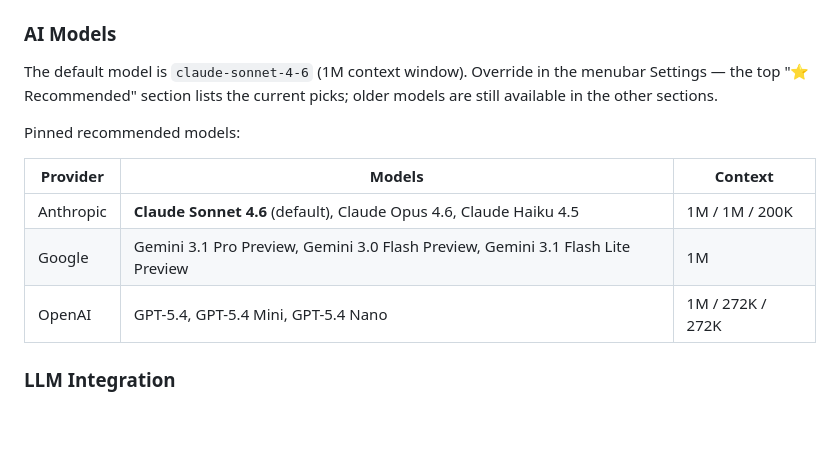
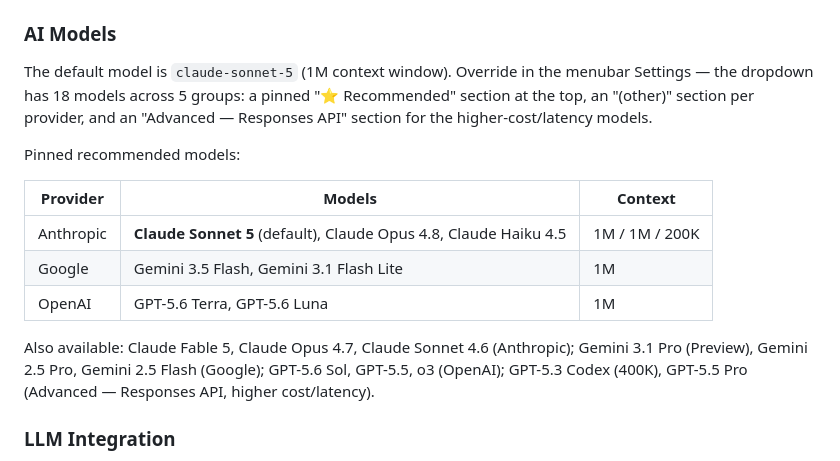
Before and after one commit to mattwallington/repo-radar, a Markdown page: README.md, the part around the change. Drawn GitHub-style; blank space fills up the shorter version.

Commit message:
docs: model tables, install command, CHANGELOG for v1.0.27

```diff
--- a/README.md
+++ b/README.md
@@ -47,15 +47,17 @@ See the [Setup Guide](menubar/SETUP.md) for detailed instructions.
 
 ### AI Models
 
-The default model is `claude-sonnet-4-6` (1M context window). Override in the menubar Settings — the top "⭐ Recommended" section lists the current picks; older models are still available in the other sections.
+The default model is `claude-sonnet-5` (1M context window). Override in the menubar Settings — the dropdown has 18 models across 5 groups: a pinned "⭐ Recommended" section at the top, an "(other)" section per provider, and an "Advanced — Responses API" section for the higher-cost/latency models.
 
 Pinned recommended models:
 
 | Provider | Models | Context |
 |----------|--------|---------|
-| Anthropic | **Claude Sonnet 4.6** (default), Claude Opus 4.6, Claude Haiku 4.5 | 1M / 1M / 200K |
-| Google | Gemini 3.1 Pro Preview, Gemini 3.0 Flash Preview, Gemini 3.1 Flash Lite Preview | 1M |
-| OpenAI | GPT-5.4, GPT-5.4 Mini, GPT-5.4 Nano | 1M / 272K / 272K |
+| Anthropic | **Claude Sonnet 5** (default), Claude Opus 4.8, Claude Haiku 4.5 | 1M / 1M / 200K |
+| Google | Gemini 3.5 Flash, Gemini 3.1 Flash Lite | 1M |
+| OpenAI | GPT-5.6 Terra, GPT-5.6 Luna | 1M |
+
+Also available: Claude Fable 5, Claude Opus 4.7, Claude Sonnet 4.6 (Anthropic); Gemini 3.1 Pro (Preview), Gemini 2.5 Pro, Gemini 2.5 Flash (Google); GPT-5.6 Sol, GPT-5.5, o3 (OpenAI); GPT-5.3 Codex (400K), GPT-5.5 Pro (Advanced — Responses API, higher cost/latency).
 
 ### LLM Integration
 
```
Also changed, not shown: CHANGELOG.md (+10 -0 lines), menubar/SETUP.md (+29 -16 lines).
